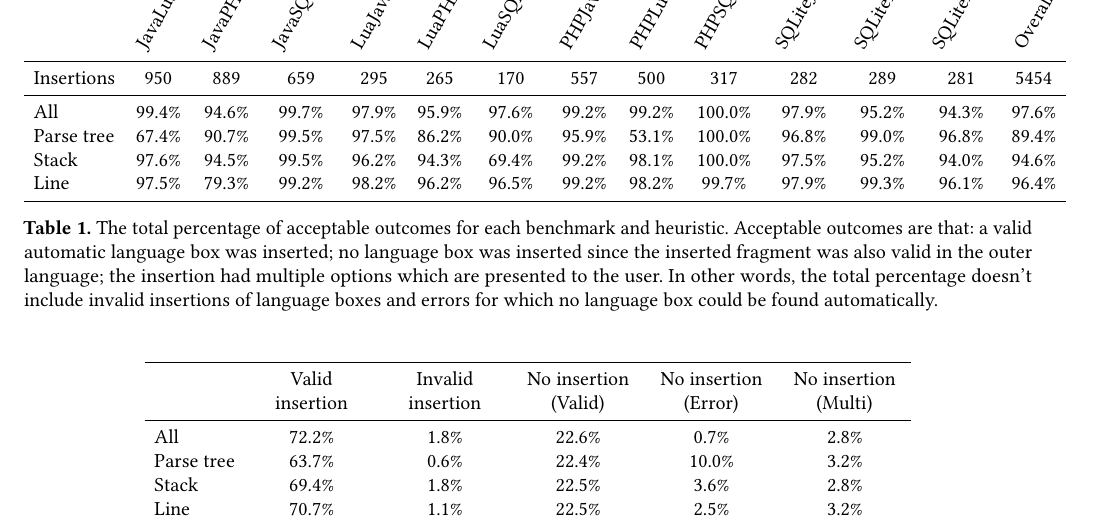
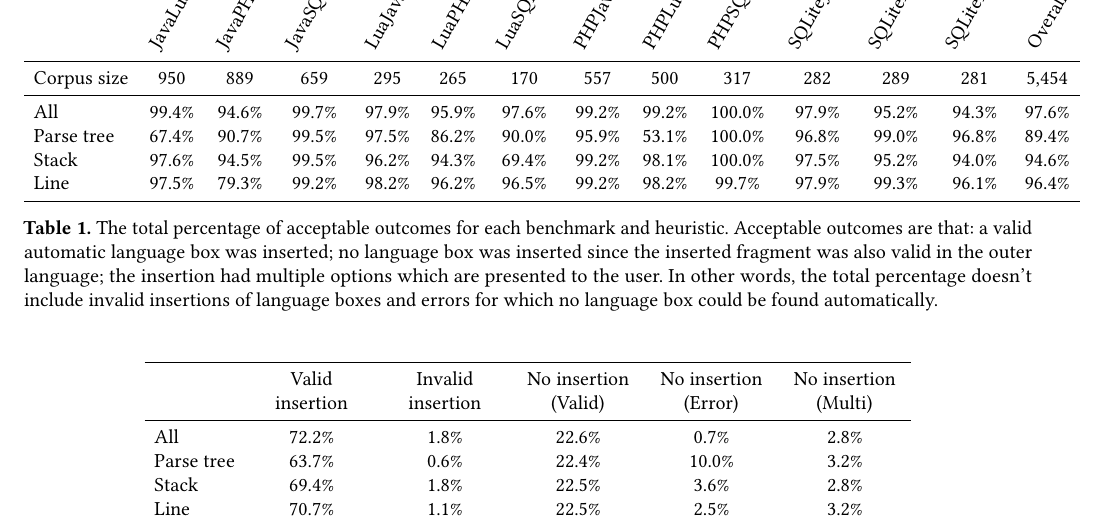
Before and after one commit to softdevteam/auto_lbox_paper, a LaTeX paper (auto_lbox.tex, which reads tables/tbl_valid.tex): part of page 11 of 12, cut so that both start at the same text. Compiled offline with pdfLaTeX.

Commit message:
Change 'Insertions' to 'Corpus size'

```diff
--- a/tables/tbl_valid.tex
+++ b/tables/tbl_valid.tex
@@ -2,7 +2,7 @@
     \toprule
         & \rotatebox{60}{JavaLua} & \rotatebox{60}{JavaPHP} & \rotatebox{60}{JavaSQLite} & \rotatebox{60}{LuaJava} & \rotatebox{60}{LuaPHP} & \rotatebox{60}{LuaSQLite} & \rotatebox{60}{PHPJava} & \rotatebox{60}{PHPLua} & \rotatebox{60}{PHPSQLite} & \rotatebox{60}{SQLiteJava} & \rotatebox{60}{SQLiteLua} & \rotatebox{60}{SQLitePHP} & \rotatebox{60}{Overall} \\
     \midrule
-    Insertions & 950 & 889 & 659 & 295 & 265 & 170 & 557 & 500 & 317 & 282 & 289 & 281 & 5454 \\
+    Corpus size & 950 & 889 & 659 & 295 & 265 & 170 & 557 & 500 & 317 & 282 & 289 & 281 & 5,454 \\
     \midrule
     All & 99.4\% & 94.6\% & 99.7\% & 97.9\% & 95.9\% & 97.6\% & 99.2\% & 99.2\% & 100.0\% & 97.9\% & 95.2\% & 94.3\% & 97.6\% \\
     Parse tree & 67.4\% & 90.7\% & 99.5\% & 97.5\% & 86.2\% & 90.0\% & 95.9\% & 53.1\% & 100.0\% & 96.8\% & 99.0\% & 96.8\% & 89.4\% \\
```
